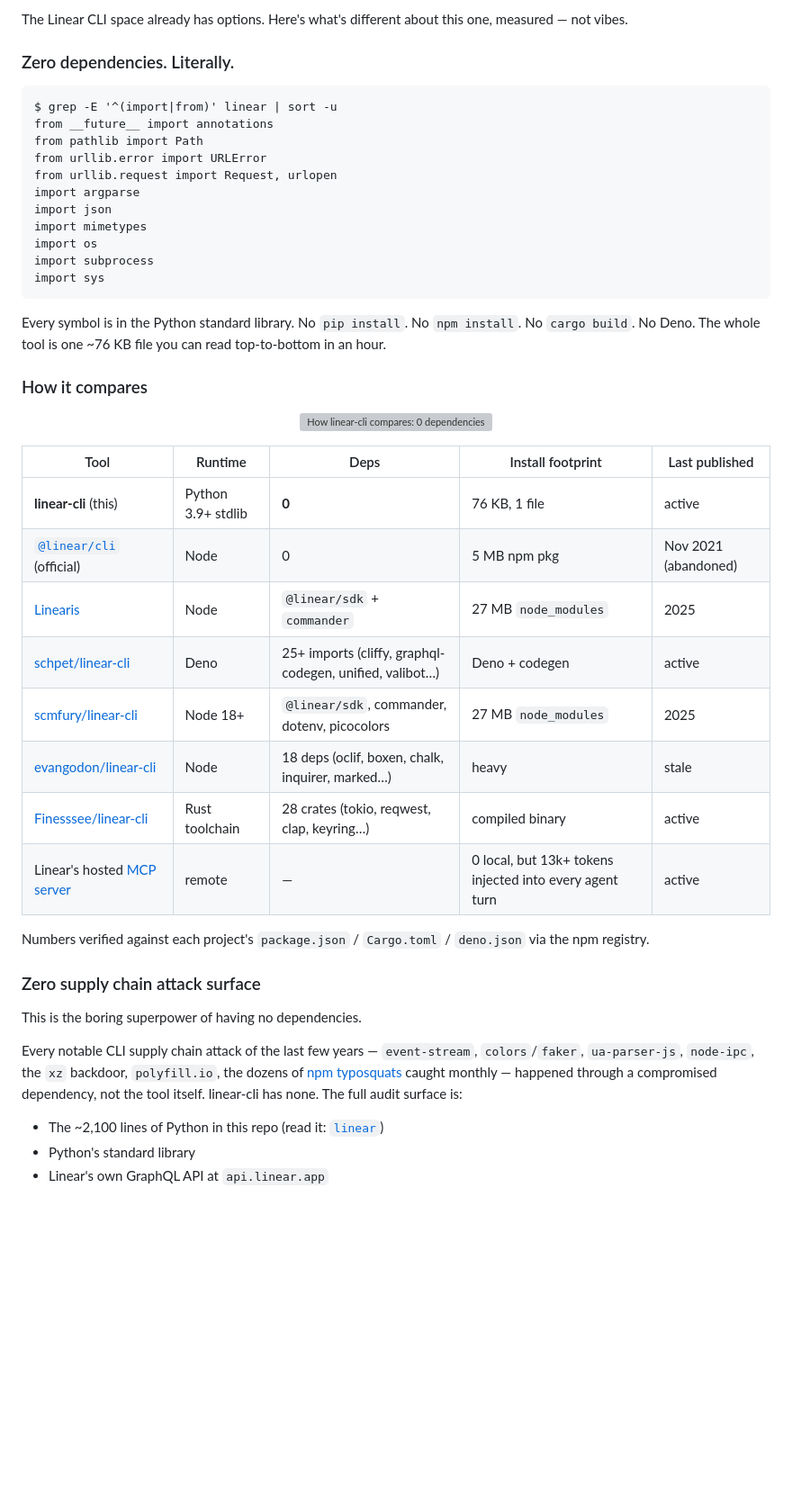
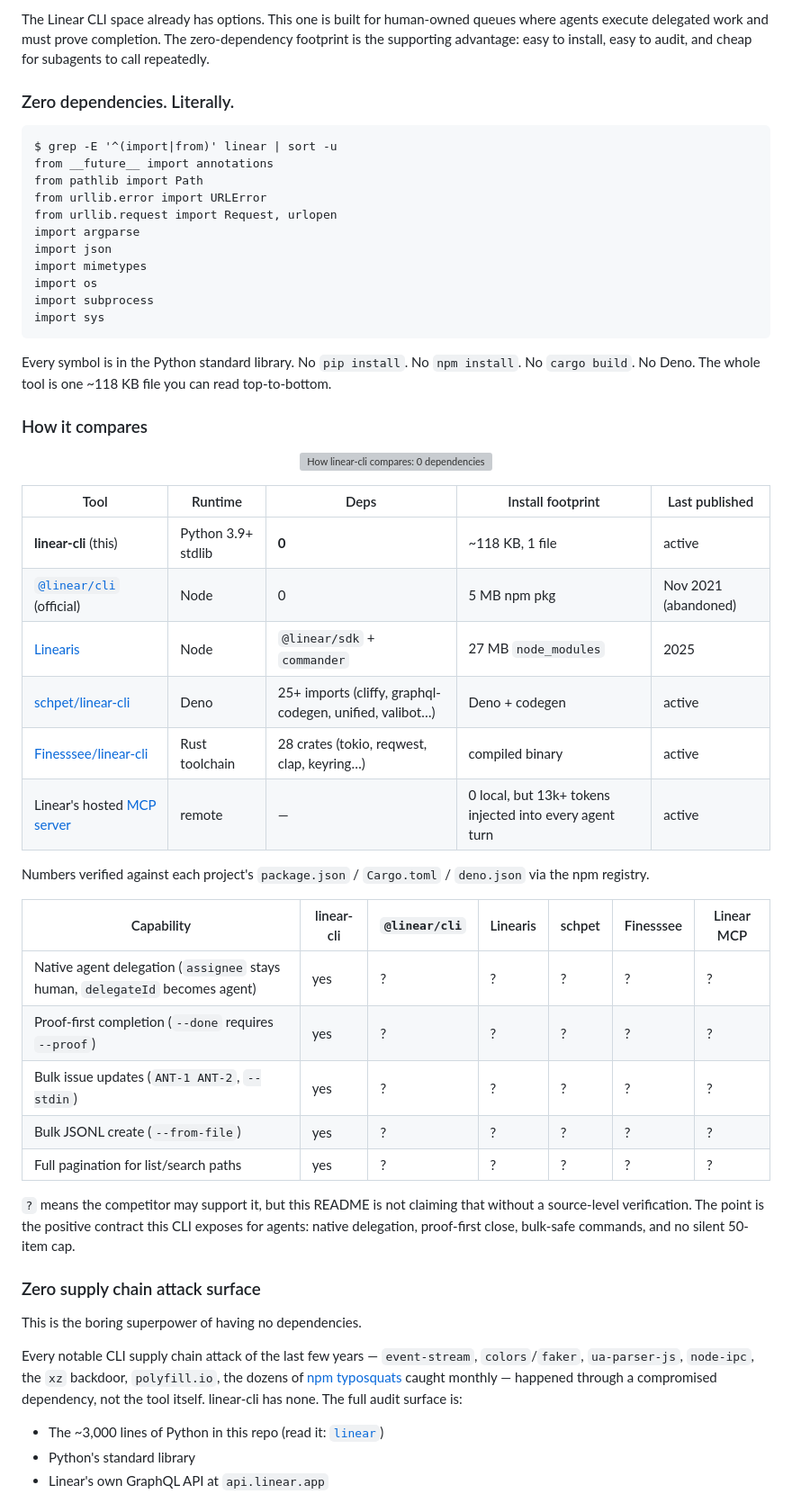
Before and after one commit to phnx-labs/linear-cli, a Markdown page: README.md, the part around one of its changes. Shown at 90% size. Drawn GitHub-style; blank space fills up the shorter version; grey boxes are pictures that could not be loaded.

Commit message:
docs: lead README with agent delegation

````diff
--- a/README.md
+++ b/README.md
@@ -152,7 +159,7 @@ Drop [`skill.md`](./skill.md) into your agent's skills directory (e.g. `~/.claud
 </p>
 
 
-The Linear CLI space already has options. Here's what's different about this one, measured — not vibes.
+The Linear CLI space already has options. This one is built for human-owned queues where agents execute delegated work and must prove completion. The zero-dependency footprint is the supporting advantage: easy to install, easy to audit, and cheap for subagents to call repeatedly.
 
 ### Zero dependencies. Literally.
 
@@ -170,7 +177,7 @@ import subprocess
 import sys
 ```
 
-Every symbol is in the Python standard library. No `pip install`. No `npm install`. No `cargo build`. No Deno. The whole tool is one ~76 KB file you can read top-to-bottom in an hour.
+Every symbol is in the Python standard library. No `pip install`. No `npm install`. No `cargo build`. No Deno. The whole tool is one ~118 KB file you can read top-to-bottom.
 
 ### How it compares
 
@@ -181,16 +188,24 @@ Every symbol is in the Python standard library. No `pip install`. No `npm instal
 
 | Tool | Runtime | Deps | Install footprint | Last published |
 |------|---------|------|-------------------|----------------|
-| **linear-cli** (this) | Python 3.9+ stdlib | **0** | 76 KB, 1 file | active |
+| **linear-cli** (this) | Python 3.9+ stdlib | **0** | ~118 KB, 1 file | active |
 | [`@linear/cli`](https://www.npmjs.com/package/@linear/cli) (official) | Node | 0 | 5 MB npm pkg | Nov 2021 (abandoned) |
 | [Linearis](https://github.com/czottmann/linearis) | Node | `@linear/sdk` + `commander` | 27 MB `node_modules` | 2025 |
 | [schpet/linear-cli](https://github.com/schpet/linear-cli) | Deno | 25+ imports (cliffy, graphql-codegen, unified, valibot…) | Deno + codegen | active |
-| [scmfury/linear-cli](https://github.com/feras239/linear-cli) | Node 18+ | `@linear/sdk`, commander, dotenv, picocolors | 27 MB `node_modules` | 2025 |
-| [evangodon/linear-cli](https://github.com/evangodon/linear-cli) | Node | 18 deps (oclif, boxen, chalk, inquirer, marked…) | heavy | stale |
 | [Finesssee/linear-cli](https://github.com/Finesssee/linear-cli) | Rust toolchain | 28 crates (tokio, reqwest, clap, keyring…) | compiled binary | active |
 | Linear's hosted [MCP server](https://linear.app/docs/mcp) | remote | — | 0 local, but 13k+ tokens injected into every agent turn | active |
 
 Numbers verified against each project's `package.json` / `Cargo.toml` / `deno.json` via the npm registry.
+
+| Capability | linear-cli | `@linear/cli` | Linearis | schpet | Finesssee | Linear MCP |
+|------------|------------|---------------|----------|--------|-----------|------------|
+| Native agent delegation (`assignee` stays human, `delegateId` becomes agent) | yes | ? | ? | ? | ? | ? |
+| Proof-first completion (`--done` requires `--proof`) | yes | ? | ? | ? | ? | ? |
+| Bulk issue updates (`ANT-1 ANT-2`, `--stdin`) | yes | ? | ? | ? | ? | ? |
+| Bulk JSONL create (`--from-file`) | yes | ? | ? | ? | ? | ? |
+| Full pagination for list/search paths | yes | ? | ? | ? | ? | ? |
+
+`?` means the competitor may support it, but this README is not claiming that without a source-level verification. The point is the positive contract this CLI exposes for agents: native delegation, proof-first close, bulk-safe commands, and no silent 50-item cap.
 
 ### Zero supply chain attack surface
 
@@ -198,7 +213,7 @@ This is the boring superpower of having no dependencies.
 
 Every notable CLI supply chain attack of the last few years — `event-stream`, `colors`/`faker`, `ua-parser-js`, `node-ipc`, the `xz` backdoor, `polyfill.io`, the dozens of [npm typosquats](https://socket.dev) caught monthly — happened through a compromised dependency, not the tool itself. linear-cli has none. The full audit surface is:
 
-- The ~2,100 lines of Python in this repo (read it: [`linear`](./linear))
+- The ~3,000 lines of Python in this repo (read it: [`linear`](./linear))
 - Python's standard library
 - Linear's own GraphQL API at `api.linear.app`
 
````
Also changed, not shown: other parts of README.md (+14 -7 lines).
